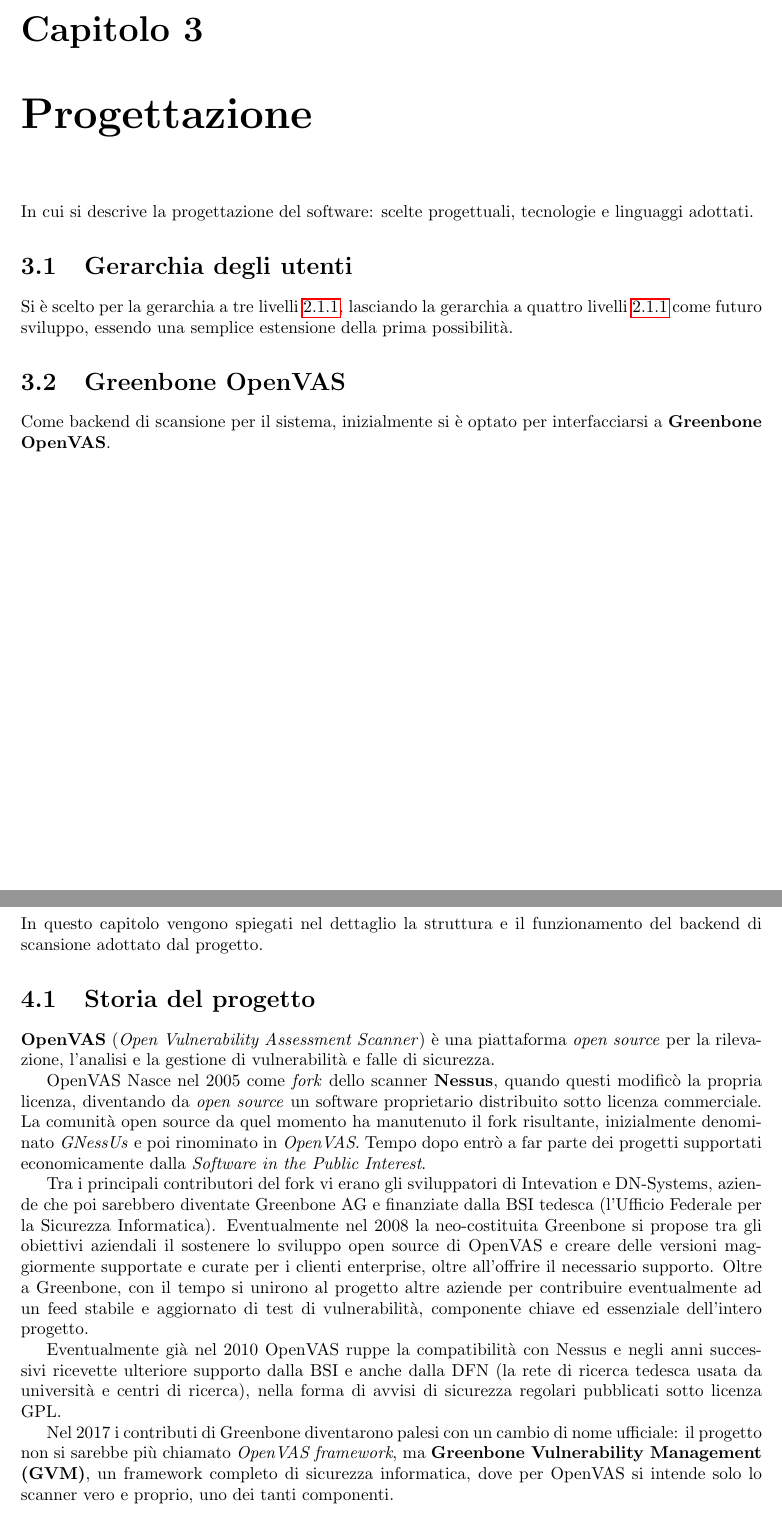
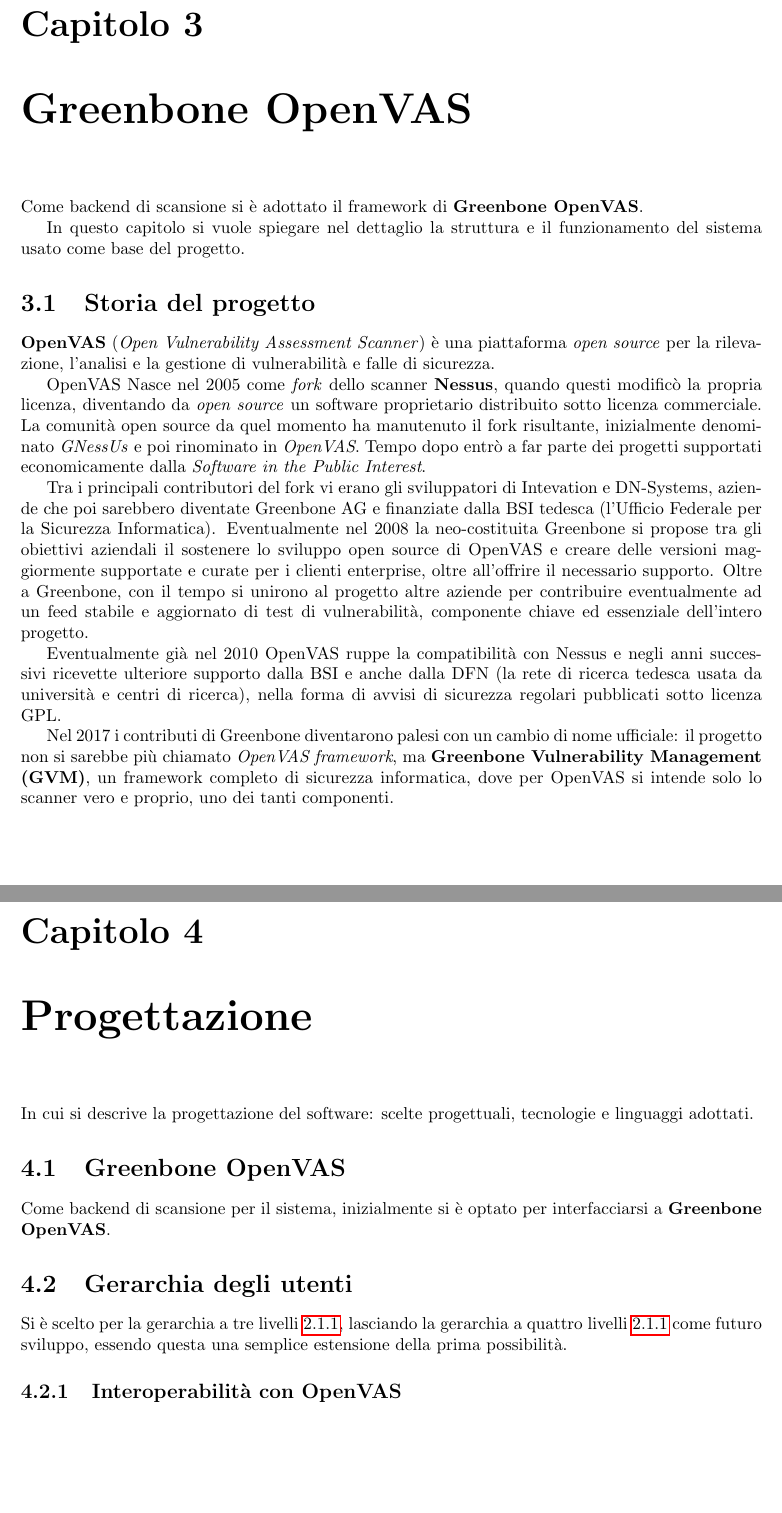
Before and after one commit to ivanrava/master-thesis, a LaTeX document (main.tex, which reads chapters/3.design.tex, chapters/3.openvas.tex, chapters/4.design.tex): two parts of pages 13 and 14 of 22 before the commit and two parts of pages 13 and 18 of 22 after it, joined at a grey line, cut so that both start at the same text, the shorter picture padded with empty space. Compiled offline with pdfLaTeX.

Commit message:
Reorders the chapters

```diff
--- a/chapters/3.design.tex
+++ /dev/null
@@ -1,7 +0,0 @@
-In cui si descrive la progettazione del software: scelte progettuali, tecnologie e linguaggi adottati.
-
-\section{Gerarchia degli utenti}
-Si è scelto per la gerarchia a tre livelli \ref{3-level}, lasciando la gerarchia a quattro livelli \ref{4-level} come futuro sviluppo, essendo una semplice estensione della prima possibilità.
-
-\section{Greenbone OpenVAS}
-Come backend di scansione per il sistema, inizialmente si è optato per interfacciarsi a \textbf{Greenbone OpenVAS}.
--- a/chapters/4.openvas.tex
+++ b/chapters/3.openvas.tex
@@ -1,4 +1,6 @@
-In questo capitolo vengono spiegati nel dettaglio la struttura e il funzionamento del backend di scansione adottato dal progetto.
+Come backend di scansione si è adottato il framework di \textbf{Greenbone OpenVAS}.
+
+In questo capitolo si vuole spiegare nel dettaglio la struttura e il funzionamento del sistema usato come base del progetto.
 
 \section{Storia del progetto}
 \textbf{OpenVAS} (\emph{Open Vulnerability Assessment Scanner}) è una piattaforma \emph{open source} per la rilevazione, l'analisi e la gestione di vulnerabilità e falle di sicurezza.
--- /dev/null
+++ b/chapters/4.design.tex
@@ -0,0 +1,9 @@
+In cui si descrive la progettazione del software: scelte progettuali, tecnologie e linguaggi adottati.
+
+\section{Greenbone OpenVAS}
+Come backend di scansione per il sistema, inizialmente si è optato per interfacciarsi a \textbf{Greenbone OpenVAS}.
+
+\section{Gerarchia degli utenti}
+Si è scelto per la gerarchia a tre livelli \ref{3-level}, lasciando la gerarchia a quattro livelli \ref{4-level} come futuro sviluppo, essendo questa una semplice estensione della prima possibilità.
+
+\subsection{Interoperabilità con OpenVAS}
--- a/main.tex
+++ b/main.tex
@@ -13,10 +13,10 @@
     \input{chapters/1.introduction}
     \chapter{Analisi}
     \input{chapters/2.analysis}
+    \chapter{Greenbone OpenVAS}
+    \input{chapters/3.openvas}
     \chapter{Progettazione}
-    \input{chapters/3.design}
-    \chapter{Greenbone OpenVAS}
-    \input{chapters/4.openvas.tex}
+    \input{chapters/4.design}
     \chapter{Sviluppo: backend}
     \chapter{Sviluppo: frontend}
     \chapter{Installazione e configurazione}
```
